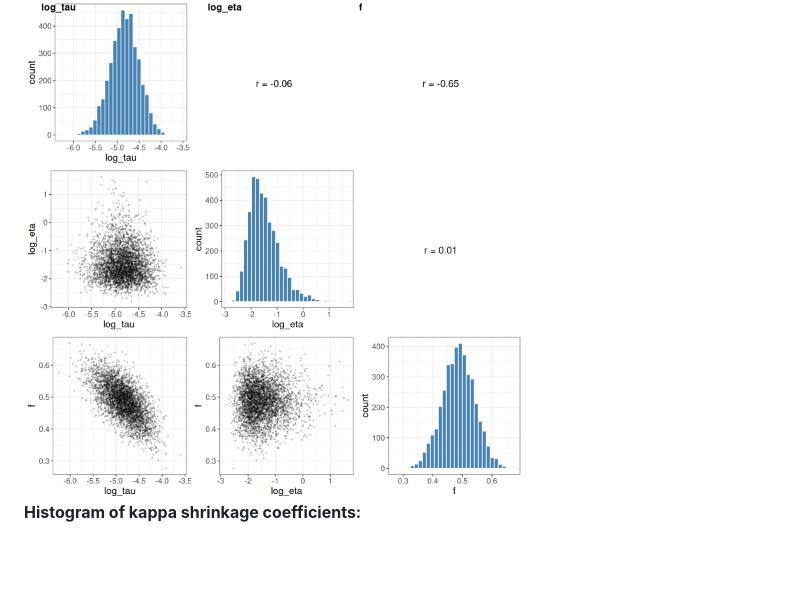
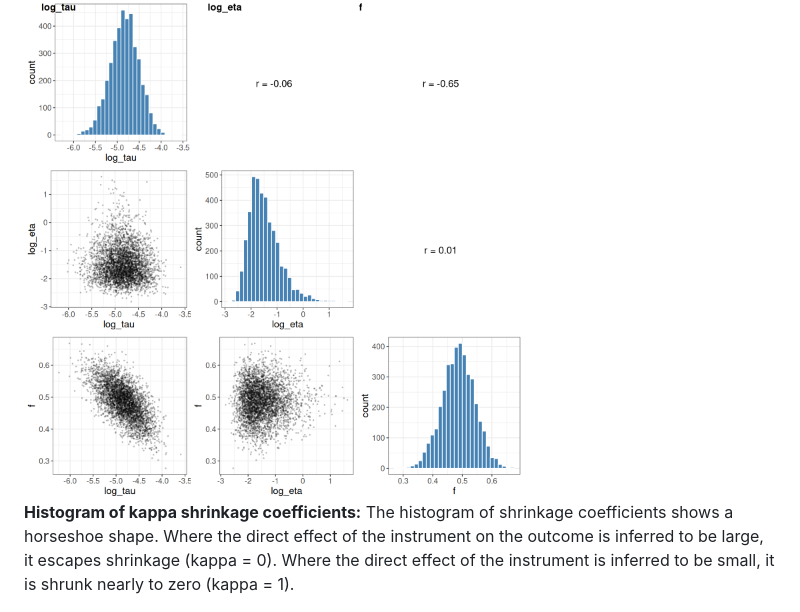
Before and after one commit to molepi-precmed/mrhevo, a Markdown page: README.md, the part around the change. Drawn GitHub-style; blank space fills up the shorter version.

```diff
--- a/README.md
+++ b/README.md
@@ -168,6 +168,7 @@ theta     -0.337     0.0014    0.051     -0.436     -0.338     -0.233    1390
 <img src="./posterior_pairs_plot.png" width="500" />
 
 **Histogram of kappa shrinkage coefficients:**
+The histogram of shrinkage coefficients shows a horseshoe shape.  Where the direct effect of the instrument on the outcome is inferred to be large, it escapes shrinkage (kappa = 0).  Where the direct effect of the instrument is inferred to be small, it is shrunk nearly to zero (kappa = 1).
 
 <img src="./kappa_hist_plot.png" width="500" />
 
```
